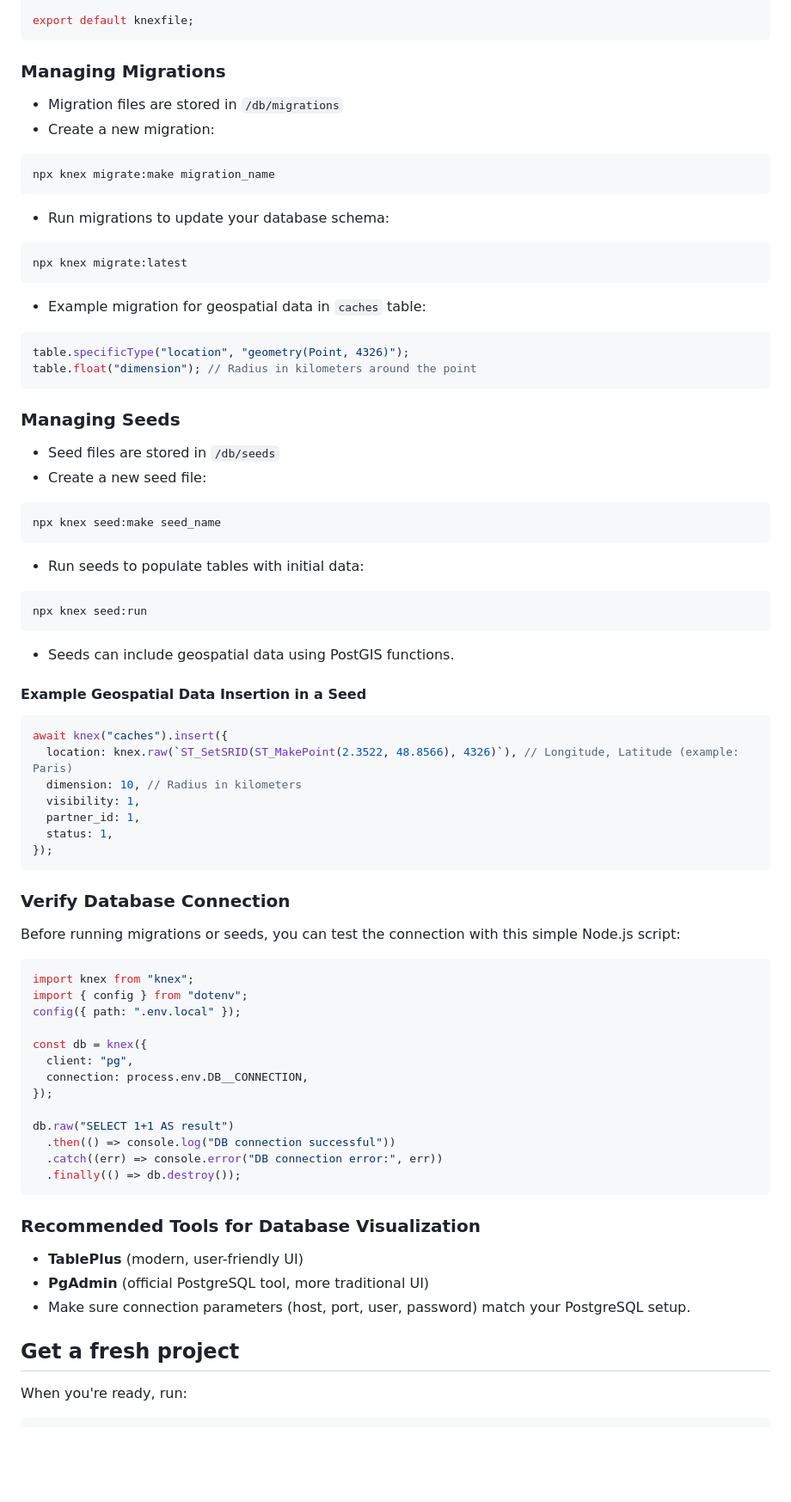
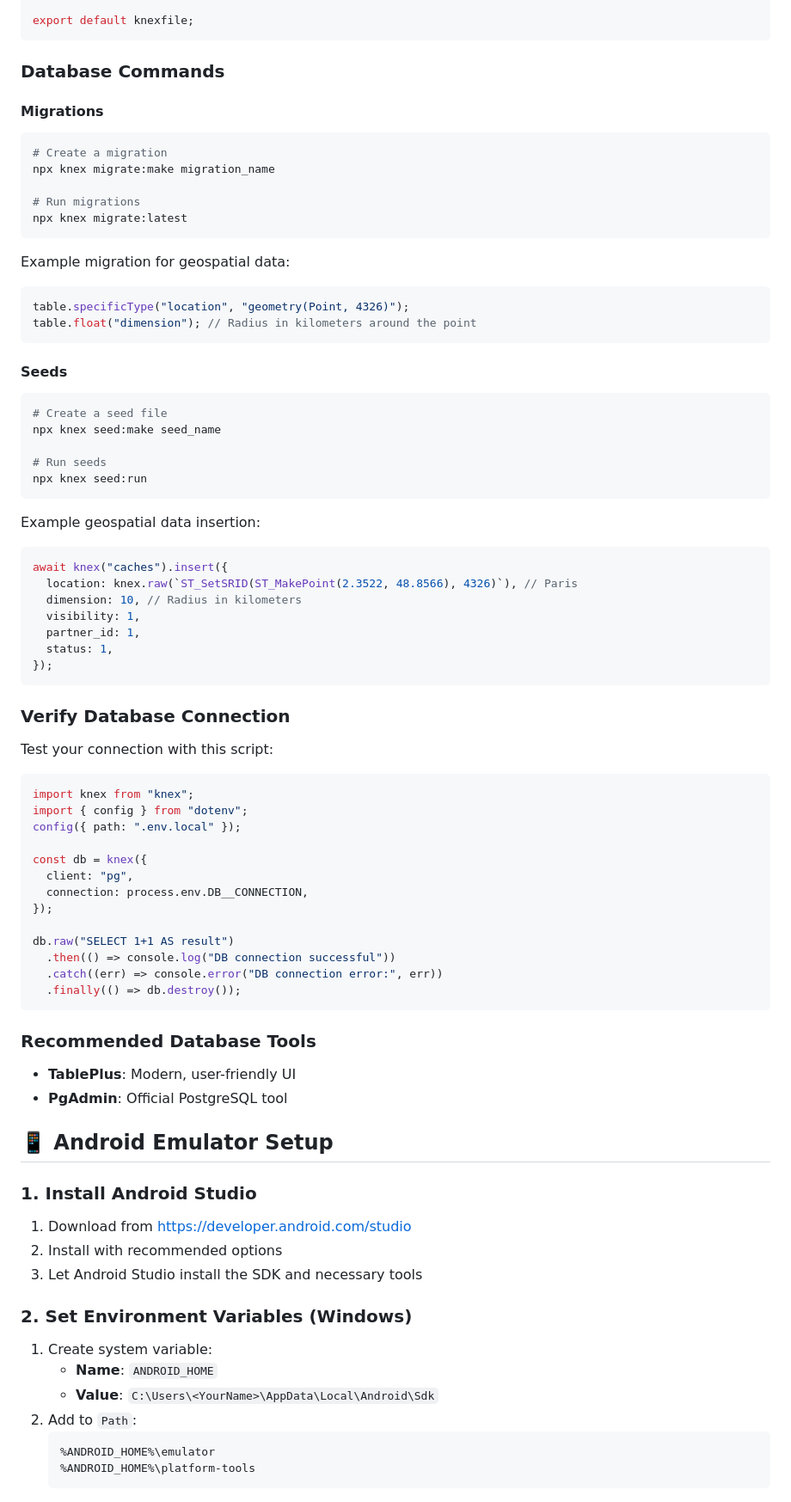
Before and after one commit to Eldaram/Lootopia, a Markdown page: Lootopia/README.md, the part around the change printed below. Shown: that part at 86% size. Rendered like a GitHub page; blank space fills up the shorter version.

````diff
--- a/Lootopia/README.md
+++ b/Lootopia/README.md
@@ -83,50 +91,40 @@ const knexfile = {
 export default knexfile;
 ```
 
-### Managing Migrations
+### Database Commands
 
-- Migration files are stored in `/db/migrations`
-- Create a new migration:
+#### Migrations
 
 ```bash
+# Create a migration
 npx knex migrate:make migration_name
-```
 
-- Run migrations to update your database schema:
-
-```bash
+# Run migrations
 npx knex migrate:latest
 ```
 
-- Example migration for geospatial data in `caches` table:
+Example migration for geospatial data:
 
 ```javascript
 table.specificType("location", "geometry(Point, 4326)");
 table.float("dimension"); // Radius in kilometers around the point
 ```
 
-### Managing Seeds
-
-- Seed files are stored in `/db/seeds`
-- Create a new seed file:
+#### Seeds
 
 ```bash
+# Create a seed file
 npx knex seed:make seed_name
-```
 
-- Run seeds to populate tables with initial data:
-
-```bash
+# Run seeds
 npx knex seed:run
 ```
 
-- Seeds can include geospatial data using PostGIS functions.
-
-#### Example Geospatial Data Insertion in a Seed
+Example geospatial data insertion:
 
 ```javascript
 await knex("caches").insert({
-  location: knex.raw(`ST_SetSRID(ST_MakePoint(2.3522, 48.8566), 4326)`), // Longitude, Latitude (example: Paris)
+  location: knex.raw(`ST_SetSRID(ST_MakePoint(2.3522, 48.8566), 4326)`), // Paris
   dimension: 10, // Radius in kilometers
   visibility: 1,
   partner_id: 1,
@@ -136,7 +134,7 @@ await knex("caches").insert({
 
 ### Verify Database Connection
 
-Before running migrations or seeds, you can test the connection with this simple Node.js script:
+Test your connection with this script:
 
 ```javascript
 import knex from "knex";
@@ -154,12 +152,27 @@ db.raw("SELECT 1+1 AS result")
   .finally(() => db.destroy());
 ```
 
-### Recommended Tools for Database Visualization
+### Recommended Database Tools
 
-- **TablePlus** (modern, user-friendly UI)
-- **PgAdmin** (official PostgreSQL tool, more traditional UI)
-- Make sure connection parameters (host, port, user, password) match your PostgreSQL setup.
+- **TablePlus**: Modern, user-friendly UI
+- **PgAdmin**: Official PostgreSQL tool
 
-## Get a fresh project
+## 📱 Android Emulator Setup
 
-When you're ready, run:
+### 1. Install Android Studio
+
+1. Download from https://developer.android.com/studio
+2. Install with recommended options
+3. Let Android Studio install the SDK and necessary tools
+
+### 2. Set Environment Variables (Windows)
+
+1. Create system variable:
+   - **Name**: `ANDROID_HOME`
+   - **Value**: `C:\Users\<YourName>\AppData\Local\Android\Sdk`
+2. Add to `Path`:
+   ```
+   %ANDROID_HOME%\emulator
+   %ANDROID_HOME%\platform-tools
+   ```
+
````
Also changed, not shown: other parts of Lootopia/README.md (+78 -145 lines).
